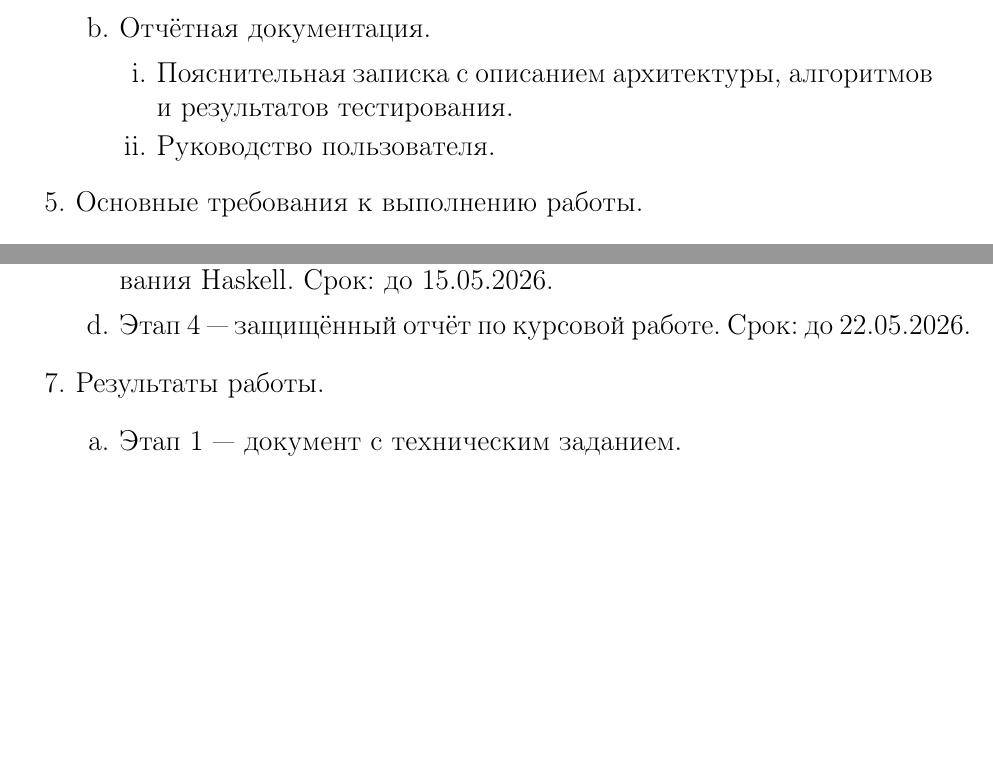
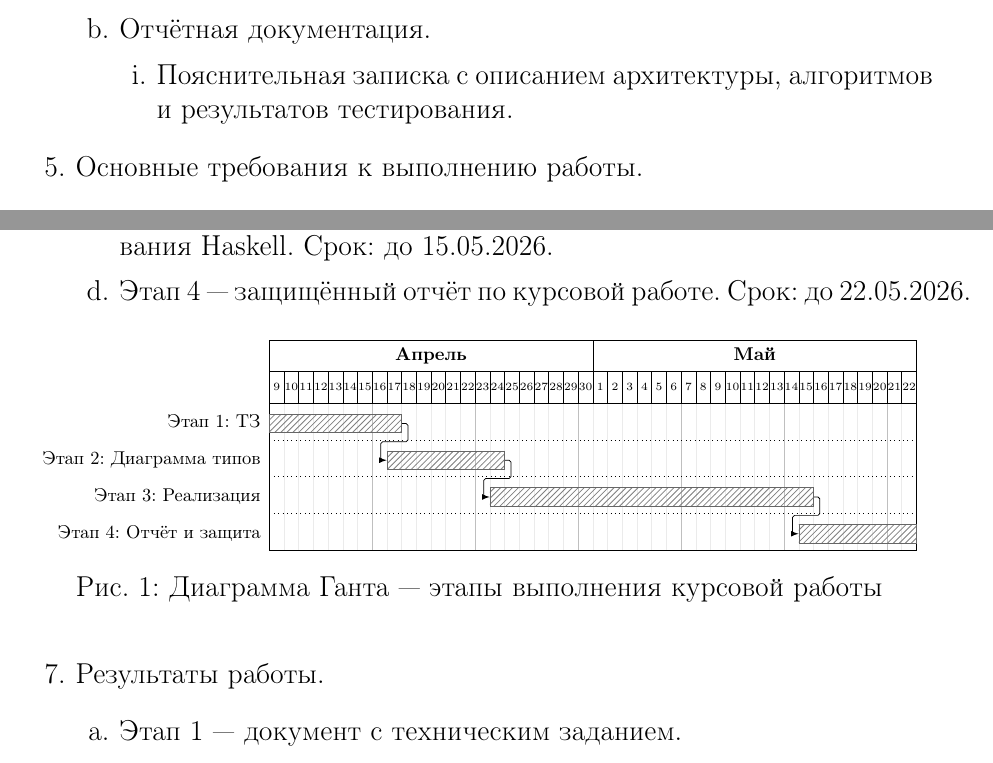
Before and after one commit to si1og/SemenovIAFPCW, a LaTeX document (ts/main.tex, which reads ts/tex/lib/barrel.tex, ts/tex/pages/gantt.tex, ts/tex/sections/техническое_задание/техническое_задание.tex): two parts of pages 2 and 3 of 3 before the commit and two parts of pages 2 and 3 of 4 after it, joined at a grey line, cut so that both start at the same text, the shorter picture padded with empty space. Compiled offline with pdfLaTeX.

Commit message:
Добавлена диаграмма Ганта для этапов выполнения работы.

```diff
--- a/ts/tex/lib/barrel.tex
+++ b/ts/tex/lib/barrel.tex
@@ -21,6 +21,7 @@
 \usepackage{multirow}
 \usepackage{indentfirst}
 \usepackage{pdfpages}
+\usepackage{pgfgantt}
 \setlength{\columnsep}{0.8cm}
 
 \usepackage{caption}
--- /dev/null
+++ b/ts/tex/pages/gantt.tex
@@ -0,0 +1,46 @@
+% Диаграмма Ганта — этапы курсовой работы
+% Требует: \usepackage{pgfgantt} в преамбуле
+
+\begin{figure}[htbp]
+\centering
+\resizebox{\textwidth}{!}{
+\begin{ganttchart}[
+    x unit=0.28cm,
+    y unit title=0.6cm,
+    y unit chart=0.7cm,
+    vgrid={*6{draw=black!8}, *1{draw=black!25}},
+    hgrid,
+    title height=1,
+    title label font=\footnotesize\bfseries,
+    bar label font=\footnotesize,
+    bar label node/.append style={left=0cm, anchor=east},
+    bar height=0.5,
+    bar/.append style={
+        pattern=north east lines,
+        pattern color=black!50,
+        draw=black!60
+    },
+    time slot format=isodate,
+    time slot unit=day,
+    calendar week text={\shortdayname{} \pgfcalendarcurrentday.\pgfcalendarcurrentmonth},
+]{2026-04-09}{2026-05-22}
+
+\gantttitle[title label font=\footnotesize\bfseries]{Апрель}{22}
+\gantttitle[title label font=\footnotesize\bfseries]{Май}{22} \\
+\gantttitlelist[title label font=\tiny]{9,...,30}{1}
+\gantttitlelist[title label font=\tiny]{1,...,22}{1} \\
+
+\ganttbar{Этап 1: ТЗ}{2026-04-09}{2026-04-17} \\
+\ganttbar{Этап 2: Диаграмма типов}{2026-04-17}{2026-04-24} \\
+\ganttbar{Этап 3: Реализация}{2026-04-24}{2026-05-15} \\
+\ganttbar{Этап 4: Отчёт и защита}{2026-05-15}{2026-05-22}
+
+\ganttlink{elem0}{elem1}
+\ganttlink{elem1}{elem2}
+\ganttlink{elem2}{elem3}
+
+\end{ganttchart}
+}
+\caption{Диаграмма Ганта~--- этапы выполнения курсовой работы}
+\label{fig:gantt}
+\end{figure}
--- a/ts/tex/sections/техническое_задание/техническое_задание.tex
+++ b/ts/tex/sections/техническое_задание/техническое_задание.tex
@@ -36,7 +36,6 @@
         \item Отчётная документация.
         \begin{enumerate}
             \item Пояснительная записка с описанием архитектуры, алгоритмов и результатов тестирования.
-            \item Руководство пользователя.
         \end{enumerate}
     \end{enumerate}
     \item Основные требования к выполнению работы.
@@ -77,6 +76,7 @@
         \item Этап~2~--- созданная диаграмма типов и модулей. Срок: до 24.04.2026.
         \item Этап~3~--- реализованный проект на Stack на языке программирования Haskell. Срок: до 15.05.2026.
         \item Этап~4~--- защищённый отчёт по курсовой работе. Срок: до 22.05.2026.
+        \input{./tex/pages/gantt}
     \end{enumerate}
     \item Результаты работы.
     \begin{enumerate}[label=\alph*.]
```
Also changed, not shown: ts/main.pdf.
